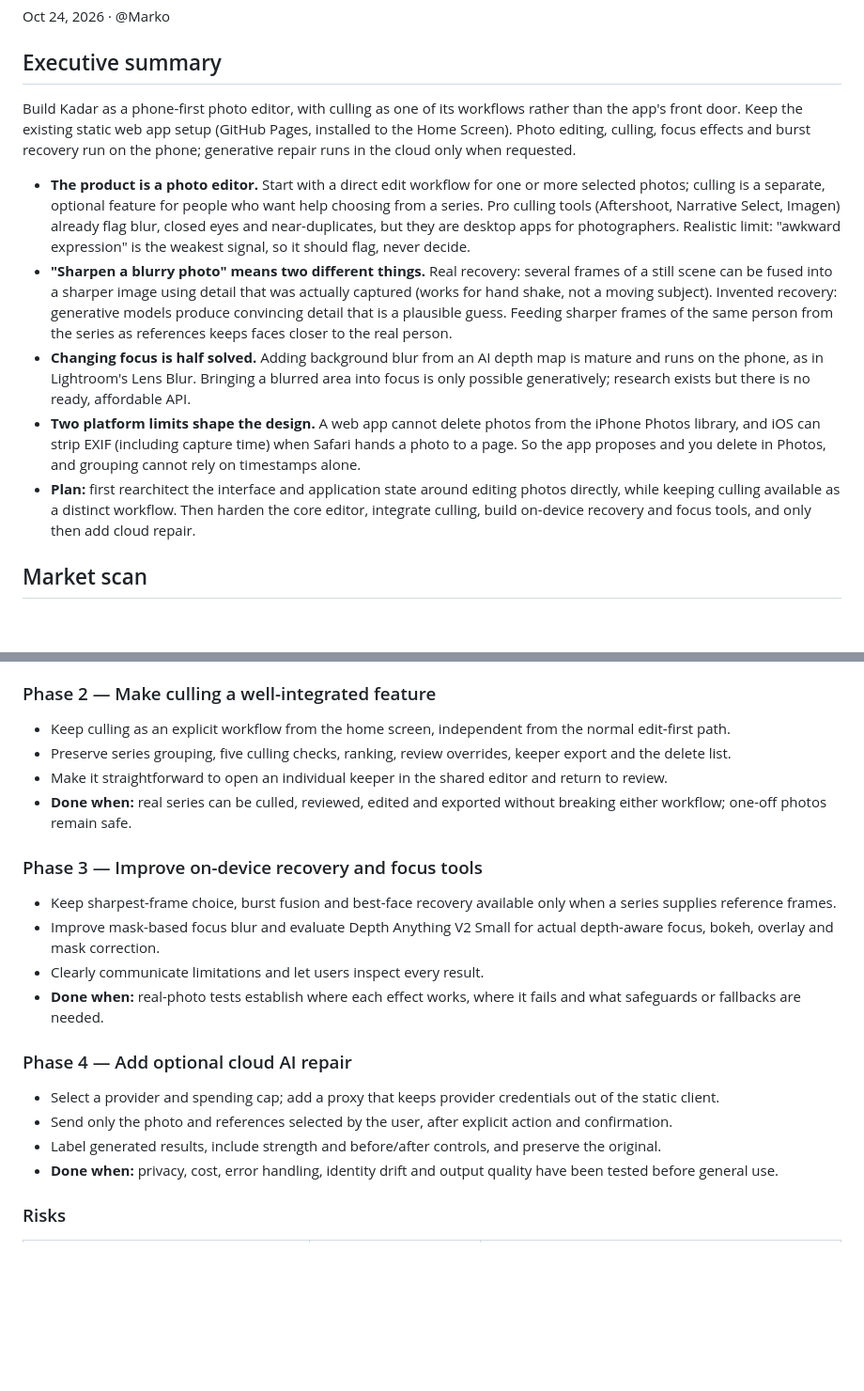
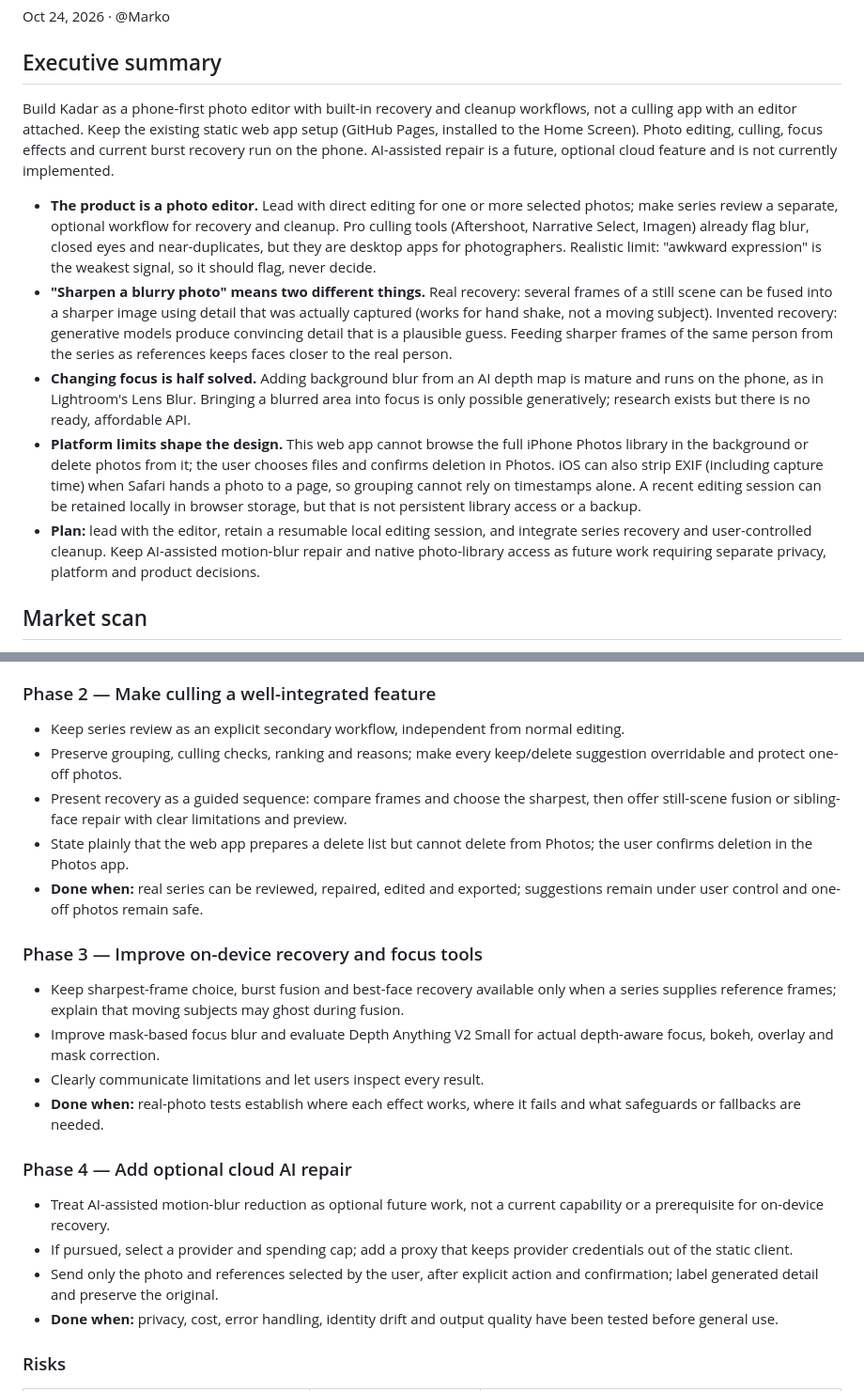
Before and after one commit to marx1980/Kadar, a Markdown page: AI Photo Editor & Culling App — Research Report and Build Plan.md, 2 parts joined by grey strips. Shown at 94% size. Rendered like a GitHub page; blank space fills up the shorter version.

```diff
--- a/AI Photo Editor & Culling App — Research Report and Build Plan.md
+++ b/AI Photo Editor & Culling App — Research Report and Build Plan.md
@@ -4,13 +4,13 @@ Oct 24, 2026 · @Marko
 
 ## Executive summary
 
-Build Kadar as a phone-first photo editor, with culling as one of its workflows rather than the app's front door. Keep the existing static web app setup (GitHub Pages, installed to the Home Screen). Photo editing, culling, focus effects and burst recovery run on the phone; generative repair runs in the cloud only when requested.
+Build Kadar as a phone-first photo editor with built-in recovery and cleanup workflows, not a culling app with an editor attached. Keep the existing static web app setup (GitHub Pages, installed to the Home Screen). Photo editing, culling, focus effects and current burst recovery run on the phone. AI-assisted repair is a future, optional cloud feature and is not currently implemented.
 
-- **The product is a photo editor.** Start with a direct edit workflow for one or more selected photos; culling is a separate, optional feature for people who want help choosing from a series. Pro culling tools (Aftershoot, Narrative Select, Imagen) already flag blur, closed eyes and near-duplicates, but they are desktop apps for photographers. Realistic limit: "awkward expression" is the weakest signal, so it should flag, never decide.
+- **The product is a photo editor.** Lead with direct editing for one or more selected photos; make series review a separate, optional workflow for recovery and cleanup. Pro culling tools (Aftershoot, Narrative Select, Imagen) already flag blur, closed eyes and near-duplicates, but they are desktop apps for photographers. Realistic limit: "awkward expression" is the weakest signal, so it should flag, never decide.
 - **"Sharpen a blurry photo" means two different things.** Real recovery: several frames of a still scene can be fused into a sharper image using detail that was actually captured (works for hand shake, not a moving subject). Invented recovery: generative models produce convincing detail that is a plausible guess. Feeding sharper frames of the same person from the series as references keeps faces closer to the real person.
 - **Changing focus is half solved.** Adding background blur from an AI depth map is mature and runs on the phone, as in Lightroom's Lens Blur. Bringing a blurred area into focus is only possible generatively; research exists but there is no ready, affordable API.
-- **Two platform limits shape the design.** A web app cannot delete photos from the iPhone Photos library, and iOS can strip EXIF (including capture time) when Safari hands a photo to a page. So the app proposes and you delete in Photos, and grouping cannot rely on timestamps alone.
-- **Plan:** first rearchitect the interface and application state around editing photos directly, while keeping culling available as a distinct workflow. Then harden the core editor, integrate culling, build on-device recovery and focus tools, and only then add cloud repair.
+- **Platform limits shape the design.** This web app cannot browse the full iPhone Photos library in the background or delete photos from it; the user chooses files and confirms deletion in Photos. iOS can also strip EXIF (including capture time) when Safari hands a photo to a page, so grouping cannot rely on timestamps alone. A recent editing session can be retained locally in browser storage, but that is not persistent library access or a backup.
+- **Plan:** lead with the editor, retain a resumable local editing session, and integrate series recovery and user-controlled cleanup. Keep AI-assisted motion-blur repair and native photo-library access as future work requiring separate privacy, platform and product decisions.
 
 ## Market scan
 
@@ -165,23 +166,24 @@ Build the photo editor as the main product and retain culling as one feature. Ex
 
 ### Phase 2 — Make culling a well-integrated feature
 
-- Keep culling as an explicit workflow from the home screen, independent from the normal edit-first path.
-- Preserve series grouping, five culling checks, ranking, review overrides, keeper export and the delete list.
-- Make it straightforward to open an individual keeper in the shared editor and return to review.
-- **Done when:** real series can be culled, reviewed, edited and exported without breaking either workflow; one-off photos remain safe.
+- Keep series review as an explicit secondary workflow, independent from normal editing.
+- Preserve grouping, culling checks, ranking and reasons; make every keep/delete suggestion overridable and protect one-off photos.
+- Present recovery as a guided sequence: compare frames and choose the sharpest, then offer still-scene fusion or sibling-face repair with clear limitations and preview.
+- State plainly that the web app prepares a delete list but cannot delete from Photos; the user confirms deletion in the Photos app.
+- **Done when:** real series can be reviewed, repaired, edited and exported; suggestions remain under user control and one-off photos remain safe.
 
 ### Phase 3 — Improve on-device recovery and focus tools
 
-- Keep sharpest-frame choice, burst fusion and best-face recovery available only when a series supplies reference frames.
+- Keep sharpest-frame choice, burst fusion and best-face recovery available only when a series supplies reference frames; explain that moving subjects may ghost during fusion.
 - Improve mask-based focus blur and evaluate Depth Anything V2 Small for actual depth-aware focus, bokeh, overlay and mask correction.
 - Clearly communicate limitations and let users inspect every result.
 - **Done when:** real-photo tests establish where each effect works, where it fails and what safeguards or fallbacks are needed.
 
 ### Phase 4 — Add optional cloud AI repair
 
-- Select a provider and spending cap; add a proxy that keeps provider credentials out of the static client.
-- Send only the photo and references selected by the user, after explicit action and confirmation.
-- Label generated results, include strength and before/after controls, and preserve the original.
+- Treat AI-assisted motion-blur reduction as optional future work, not a current capability or a prerequisite for on-device recovery.
+- If pursued, select a provider and spending cap; add a proxy that keeps provider credentials out of the static client.
+- Send only the photo and references selected by the user, after explicit action and confirmation; label generated detail and preserve the original.
 - **Done when:** privacy, cost, error handling, identity drift and output quality have been tested before general use.
 
 ### Risks
```
Also changed, not shown: other parts of AI Photo Editor & Culling App — Research Report and Build Plan.md (+18 -15 lines).
